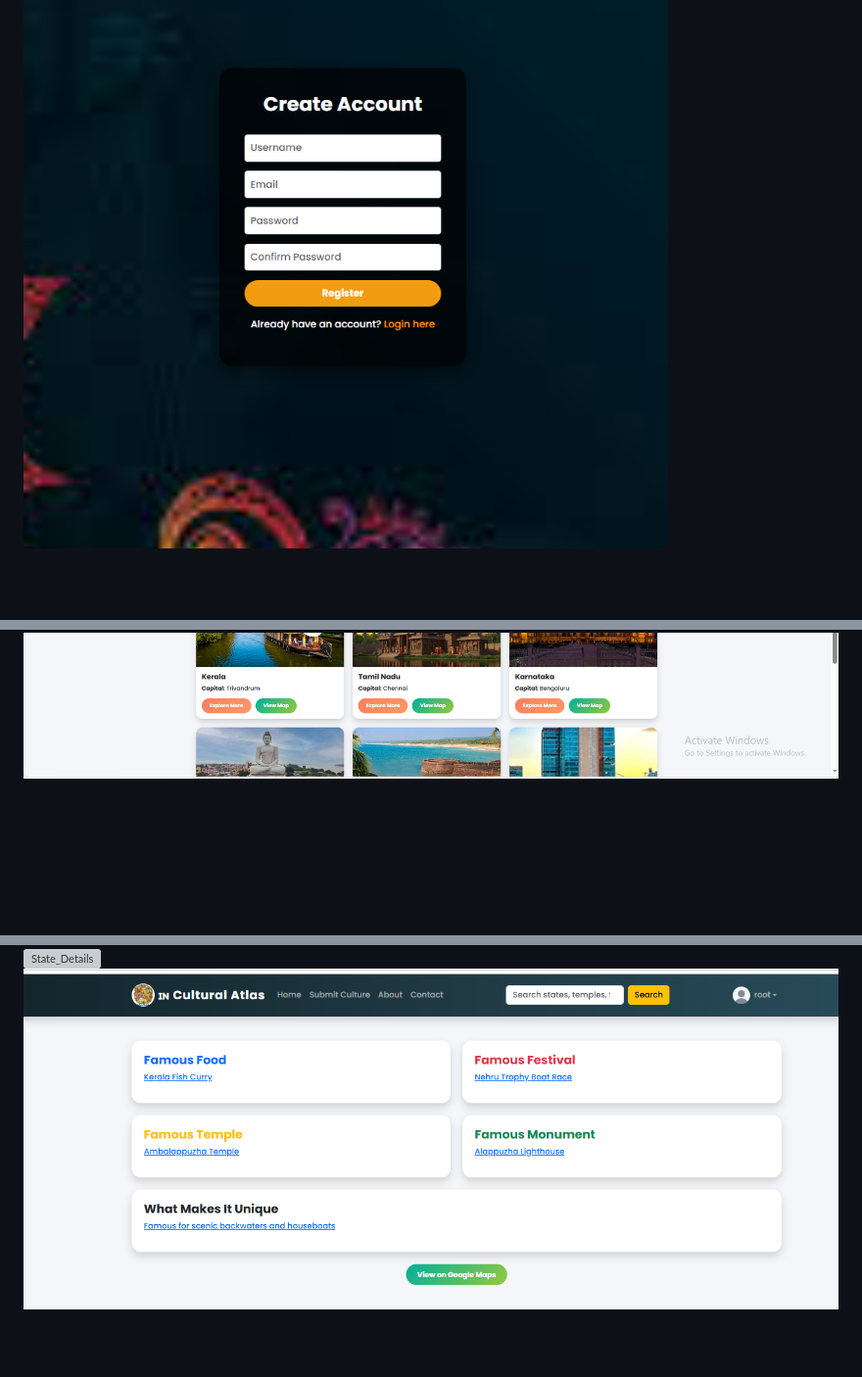
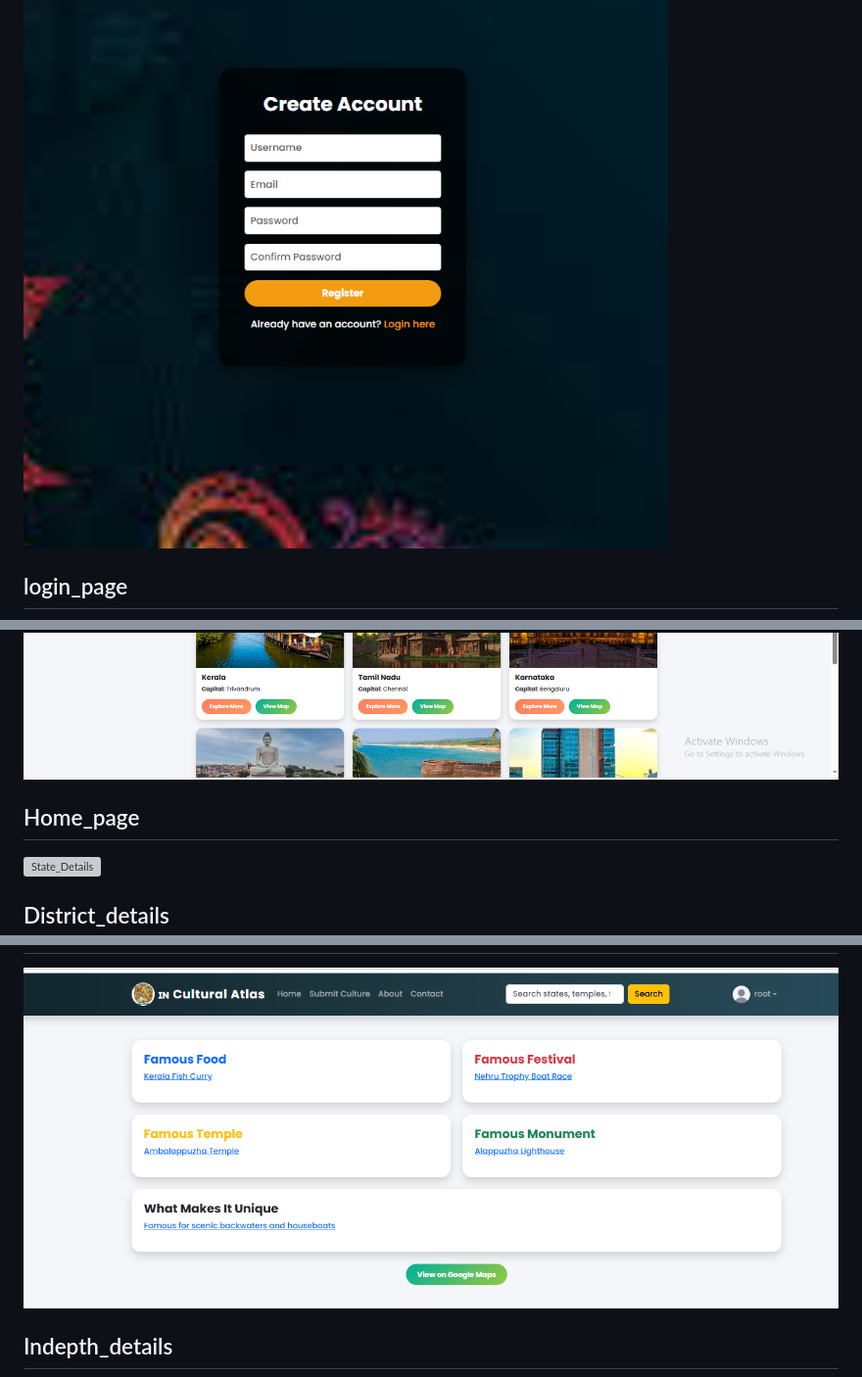
Before and after one commit to k-sruthi3/indian-cultural-atlas, a Markdown page: README.md, 3 parts joined by grey strips. Shown at 98% size. Drawn GitHub-style; blank space fills up the shorter version; grey boxes are pictures that could not be loaded.

```diff
--- a/README.md
+++ b/README.md
@@ -170,6 +170,10 @@ Add screenshots of:
 ![Registration_page](Screenshots/Registration_page.png)
+## login_page
 ![login_page](Screenshots/login_page.png)
 ![Home_page](Screenshots/Home_page.png)
+## Home_page
 ![State_Details](Screenshots/State_Details.png)
+## District_details
 ![District_details](Screenshots/District_details.png)
+## Indepth_details
 ![Indepth_details](Screenshots/Indepth_details.png)
```
Also changed, not shown: other parts of README.md (+10 -1 lines).
